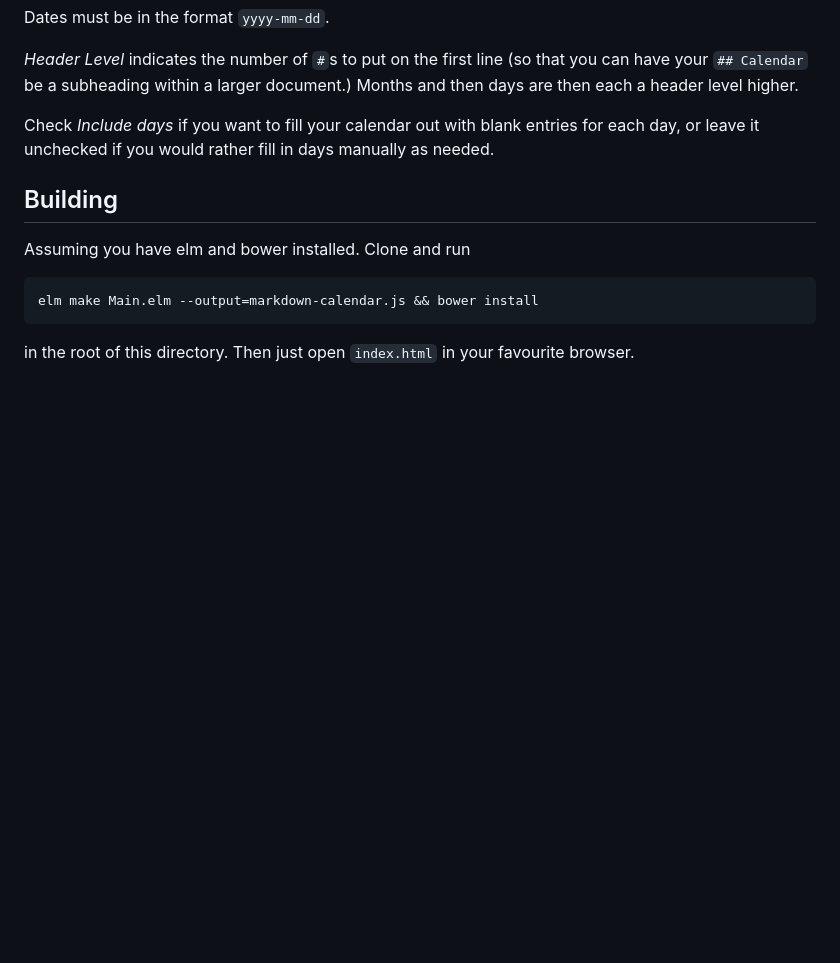
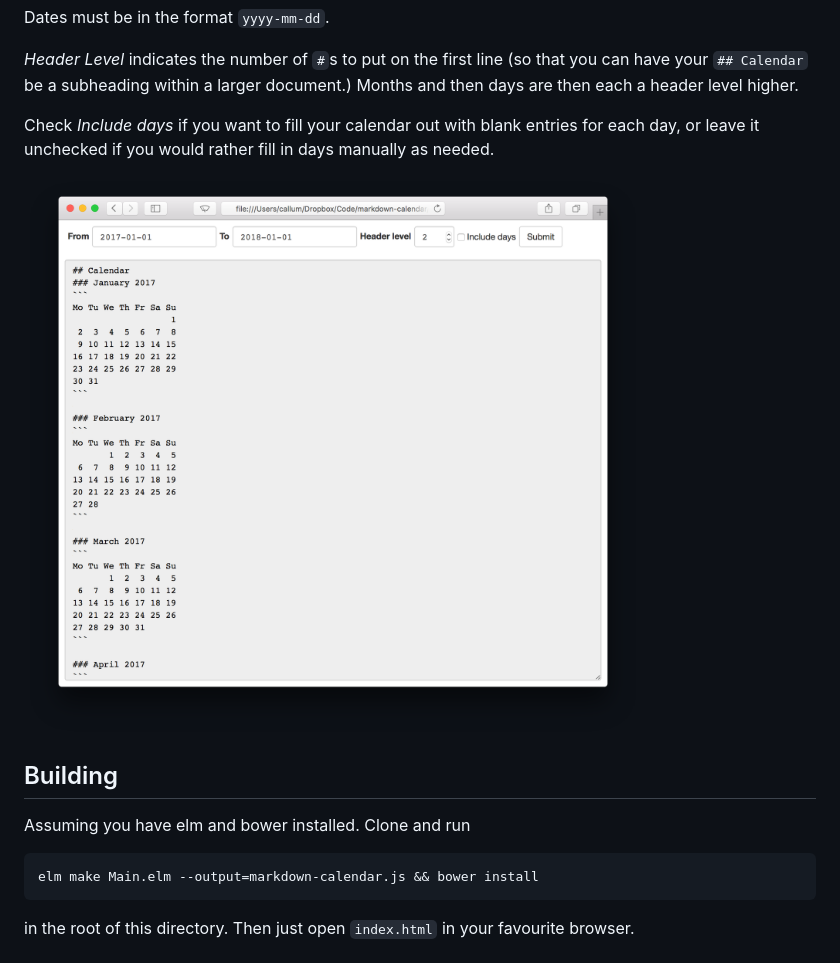
Before and after one commit to callum-oakley/markdown-calendar, a Markdown page: README.md, the part around the change. Drawn GitHub-style; pictures changed too: screen-shot.png (added); blank space fills up the shorter version.

Commit message:
added screen-shot to README.md

```diff
--- a/README.md
+++ b/README.md
@@ -7,6 +7,8 @@ Dates must be in the format `yyyy-mm-dd`.
 
 Check *Include days* if you want to fill your calendar out with blank entries for each day, or leave it unchecked if you would rather fill in days manually as needed.
 
+![](screen-shot.png)
+
 ## Building
 Assuming you have elm and bower installed. Clone and run
 
```
